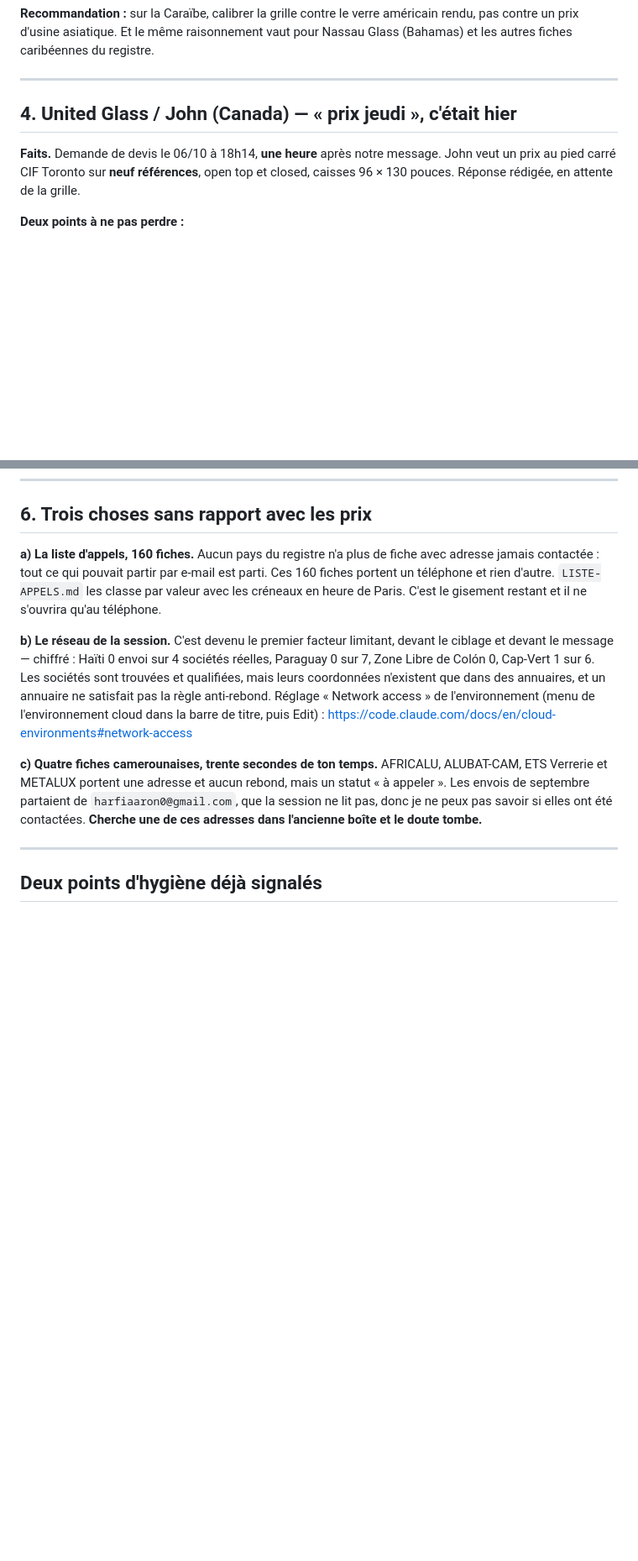
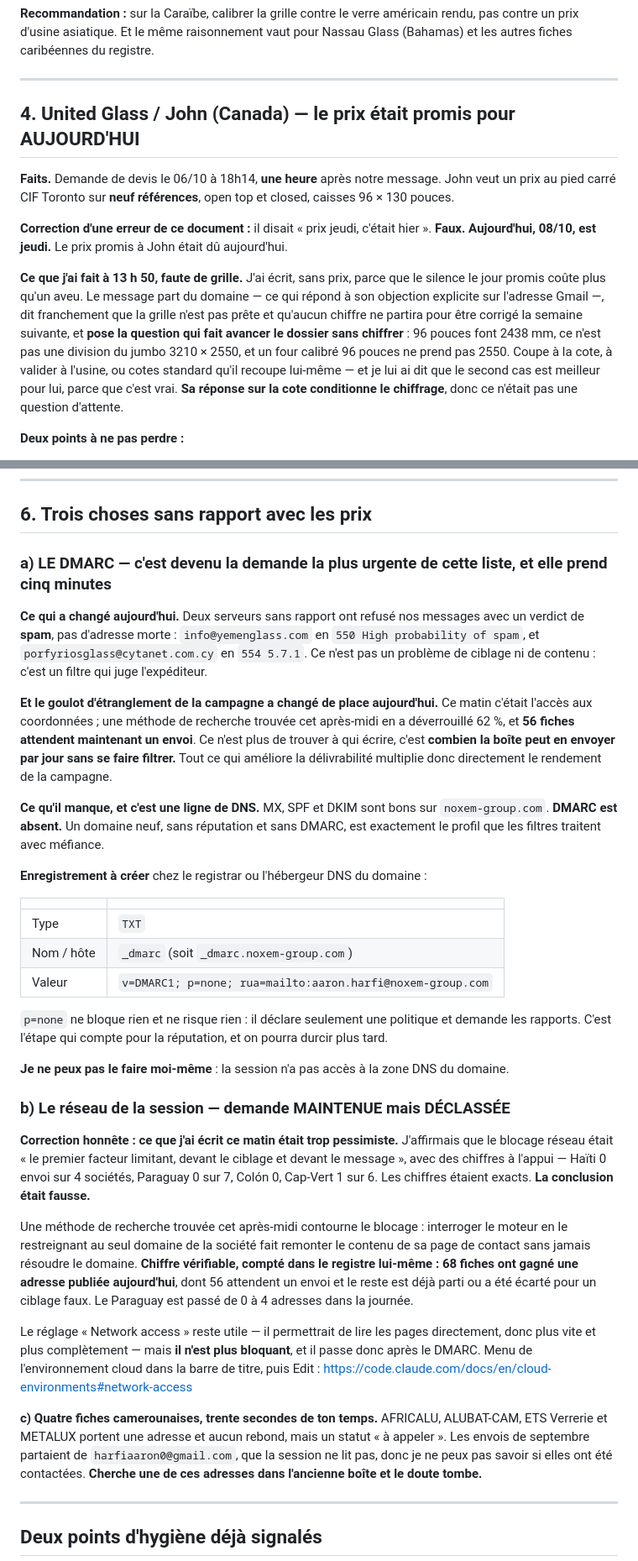
Before and after one commit to dgjmfrbv4k-lab/NOXEM-GROUP, a Markdown page: campagne-conteneur-20-open-top/prospection/DECISIONS-AARON.md, 2 parts joined by grey strips. Shown at 84% size. Drawn GitHub-style; blank space fills up the shorter version.

Commit message:
Faire du DMARC la demande la plus urgente et declasser le reseau
Le goulot d etranglement a change de place dans la journee, donc la liste des
demandes a Aaron change d ordre. Ce matin le blocage reseau etait annonce comme
le premier facteur limitant, devant le ciblage et devant le message. Les
chiffres etaient exacts mais la conclusion etait fausse : une methode de
recherche trouvee l apres-midi contourne le blocage, et soixante-huit fiches
ont gagne une adresse publiee aujourd hui, chiffre compte dans le registre
lui-meme. Le reglage reseau reste utile mais n est plus bloquant.

Ce qui bloque maintenant est le nombre d envois que la boite supporte, puisque
cinquante-six fiches attendent. Deux serveurs sans rapport ont rendu un verdict
de spam aujourd hui, pas une adresse morte. Le DMARC devient donc la demande la
plus urgente de la liste, et elle prend cinq minutes : un enregistrement TXT
sur _dmarc avec une politique p egale none, qui ne bloque rien et ne risque
rien mais compte pour la reputation d un domaine neuf. Le type, le nom d hote
et la valeur exacte sont donnes dans le dossier. Je ne peux pas le faire
moi-meme, la session n a pas acces a la zone DNS.

Erreur de ce document corrigee : il annonçait pour United Glass prix jeudi
c etait hier. Aujourd hui est jeudi. Le prix etait du aujourd hui, et le
message parti a 13h50 est decrit avec ce qu il contient et ce qu il ne contient
pas.

Co-Authored-By: Claude Opus 5 <noreply@anthropic.com>
Claude-Session: https://claude.ai/code/session_0134xCHaCcZaB58qTdao9hfu

```diff
--- a/campagne-conteneur-20-open-top/prospection/DECISIONS-AARON.md
+++ b/campagne-conteneur-20-open-top/prospection/DECISIONS-AARON.md
@@ -173,11 +173,24 @@ les autres fiches caribéennes du registre.
 
 ---
 
-## 4. United Glass / John (Canada) — « prix jeudi », c'était hier
+## 4. United Glass / John (Canada) — le prix était promis pour AUJOURD'HUI
 
 **Faits.** Demande de devis le 06/10 à 18h14, **une heure** après notre message. John veut un
 prix au pied carré CIF Toronto sur **neuf références**, open top et closed, caisses
-96 × 130 pouces. Réponse rédigée, en attente de la grille.
+96 × 130 pouces.
+
+**Correction d'une erreur de ce document :** il disait « prix jeudi, c'était hier ». **Faux.
+Aujourd'hui, 08/10, est jeudi.** Le prix promis à John était dû aujourd'hui.
+
+**Ce que j'ai fait à 13 h 50, faute de grille.** J'ai écrit, sans prix, parce que le silence le
+jour promis coûte plus qu'un aveu. Le message part du domaine — ce qui répond à son objection
+explicite sur l'adresse Gmail —, dit franchement que la grille n'est pas prête et qu'aucun chiffre
+ne partira pour être corrigé la semaine suivante, et **pose la question qui fait avancer le dossier
+sans chiffrer** : 96 pouces font 2438 mm, ce n'est pas une division du jumbo 3210 × 2550, et un
+four calibré 96 pouces ne prend pas 2550. Coupe à la cote, à valider à l'usine, ou cotes standard
+qu'il recoupe lui-même — et je lui ai dit que le second cas est meilleur pour lui, parce que c'est
+vrai. **Sa réponse sur la cote conditionne le chiffrage**, donc ce n'était pas une question
+d'attente.
 
 **Deux points à ne pas perdre :**
 - le **96 × 130 pouces** est la feuille de stock nord-américaine. Un four de 96 pouces ne prend
@@ -249,17 +262,52 @@ un message WhatsApp.
 
 ## 6. Trois choses sans rapport avec les prix
 
-**a) La liste d'appels, 160 fiches.** Aucun pays du registre n'a plus de fiche avec adresse
-jamais contactée : tout ce qui pouvait partir par e-mail est parti. Ces 160 fiches portent un
-téléphone et rien d'autre. `LISTE-APPELS.md` les classe par valeur avec les créneaux en heure
-de Paris. C'est le gisement restant et il ne s'ouvrira qu'au téléphone.
+### a) LE DMARC — c'est devenu la demande la plus urgente de cette liste, et elle prend cinq minutes
 
-**b) Le réseau de la session.** C'est devenu le premier facteur limitant, devant le ciblage et
-devant le message — chiffré : Haïti 0 envoi sur 4 sociétés réelles, Paraguay 0 sur 7, Zone
-Libre de Colón 0, Cap-Vert 1 sur 6. Les sociétés sont trouvées et qualifiées, mais leurs
-coordonnées n'existent que dans des annuaires, et un annuaire ne satisfait pas la règle
-anti-rebond. Réglage « Network access » de l'environnement (menu de l'environnement cloud dans
-la barre de titre, puis Edit) :
+**Ce qui a changé aujourd'hui.** Deux serveurs sans rapport ont refusé nos messages avec un
+verdict de **spam**, pas d'adresse morte : `info@yemenglass.com` en `550 High probability of spam`,
+et `porfyriosglass@cytanet.com.cy` en `554 5.7.1`. Ce n'est pas un problème de ciblage ni de
+contenu : c'est un filtre qui juge l'expéditeur.
+
+**Et le goulot d'étranglement de la campagne a changé de place aujourd'hui.** Ce matin c'était
+l'accès aux coordonnées ; une méthode de recherche trouvée cet après-midi en a déverrouillé 62 %,
+et **56 fiches attendent maintenant un envoi**. Ce n'est plus de trouver à qui écrire, c'est
+**combien la boîte peut en envoyer par jour sans se faire filtrer.** Tout ce qui améliore la
+délivrabilité multiplie donc directement le rendement de la campagne.
+
+**Ce qu'il manque, et c'est une ligne de DNS.** MX, SPF et DKIM sont bons sur `noxem-group.com`.
+**DMARC est absent.** Un domaine neuf, sans réputation et sans DMARC, est exactement le profil que
+les filtres traitent avec méfiance.
+
+**Enregistrement à créer** chez le registrar ou l'hébergeur DNS du domaine :
+
+| | |
+|---|---|
+| Type | `TXT` |
+| Nom / hôte | `_dmarc` (soit `_dmarc.noxem-group.com`) |
+| Valeur | `v=DMARC1; p=none; rua=mailto:aaron.harfi@noxem-group.com` |
+
+`p=none` ne bloque rien et ne risque rien : il déclare seulement une politique et demande les
+rapports. C'est l'étape qui compte pour la réputation, et on pourra durcir plus tard.
+
+**Je ne peux pas le faire moi-même** : la session n'a pas accès à la zone DNS du domaine.
+
+### b) Le réseau de la session — demande MAINTENUE mais DÉCLASSÉE
+
+**Correction honnête : ce que j'ai écrit ce matin était trop pessimiste.** J'affirmais que le
+blocage réseau était « le premier facteur limitant, devant le ciblage et devant le message », avec
+des chiffres à l'appui — Haïti 0 envoi sur 4 sociétés, Paraguay 0 sur 7, Colón 0, Cap-Vert 1 sur 6.
+Les chiffres étaient exacts. **La conclusion était fausse.**
+
+Une méthode de recherche trouvée cet après-midi contourne le blocage : interroger le moteur en le
+restreignant au seul domaine de la société fait remonter le contenu de sa page de contact sans
+jamais résoudre le domaine. **Chiffre vérifiable, compté dans le registre lui-même : 68 fiches ont gagné une adresse publiée
+aujourd'hui**, dont 56 attendent un envoi et le reste est déjà parti ou a été écarté pour un
+ciblage faux. Le Paraguay est passé de 0 à 4 adresses dans la journée.
+
+Le réglage « Network access » reste utile — il permettrait de lire les pages directement, donc plus
+vite et plus complètement — mais **il n'est plus bloquant**, et il passe donc après le DMARC.
+Menu de l'environnement cloud dans la barre de titre, puis Edit :
 https://code.claude.com/docs/en/cloud-environments#network-access
 
 **c) Quatre fiches camerounaises, trente secondes de ton temps.** AFRICALU, ALUBAT-CAM, ETS
```
